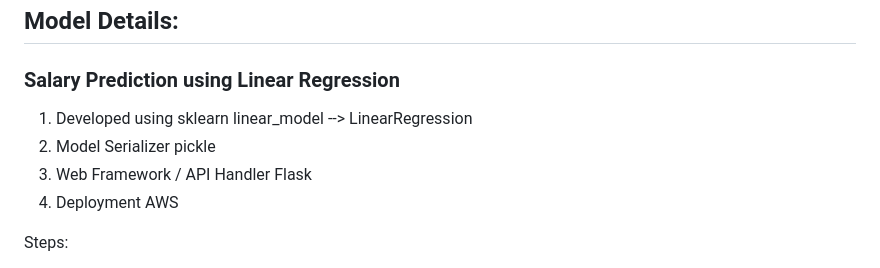
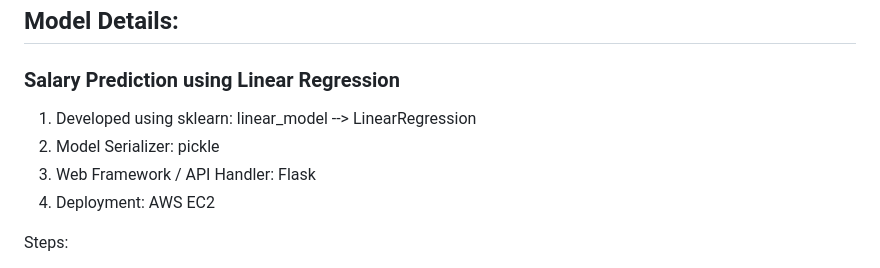
Before and after one commit to AarathiVB/ml_flask_aws_project, a Markdown page: README.md, the part around the change. Drawn GitHub-style.

```diff
--- a/README.md
+++ b/README.md
@@ -6,14 +6,10 @@ This guide covers: **EC2 setup, Security Group configuration, SSH access (PuTTY,
 ## Model Details:
 
 ### Salary Prediction using Linear Regression
-1. Developed using sklearn
-linear_model --> LinearRegression
-2. Model Serializer
-pickle
-3. Web Framework / API Handler
-Flask
-4. Deployment
-AWS
+1. Developed using sklearn: linear_model --> LinearRegression
+2. Model Serializer: pickle
+3. Web Framework / API Handler: Flask
+4. Deployment: AWS EC2
 
 Steps:
 1. Train our Model
```
